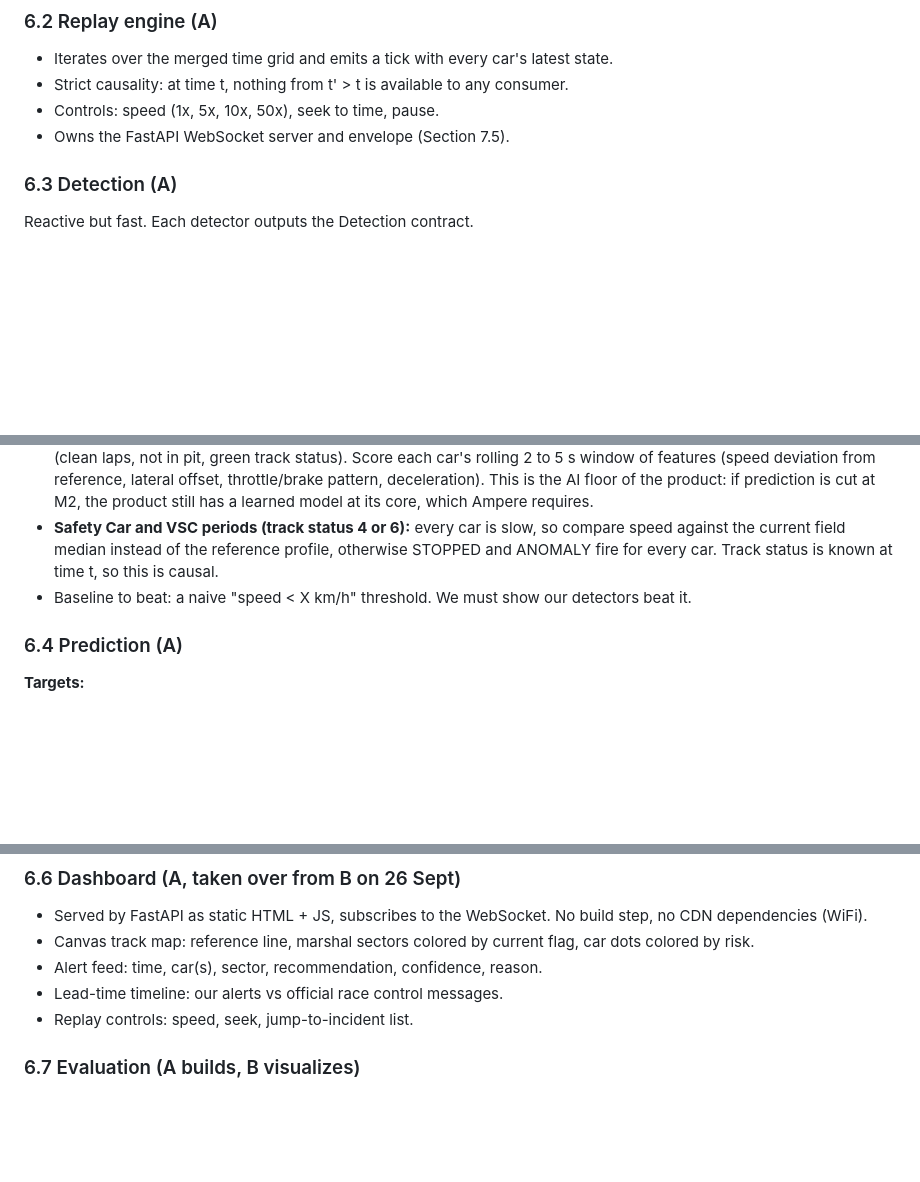
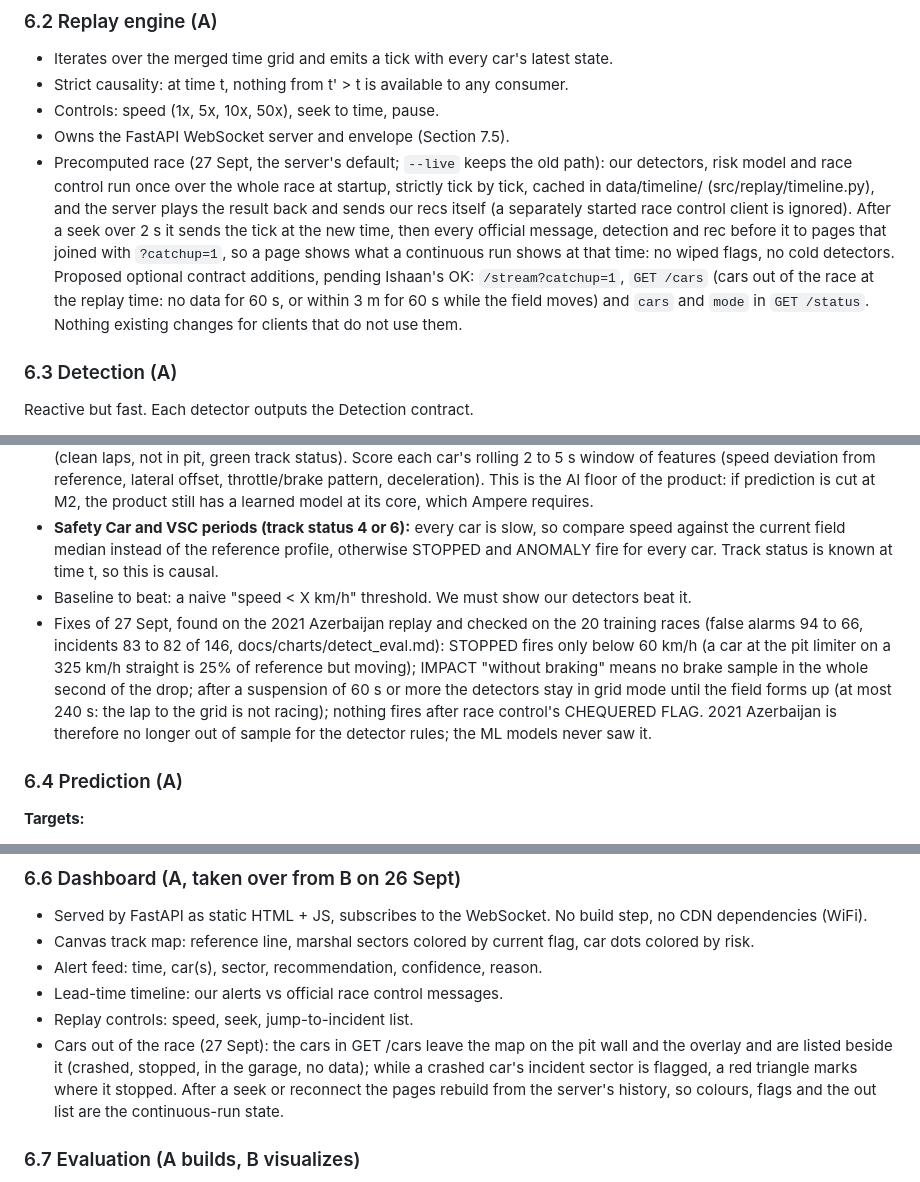
Before and after one commit to Pseudocoder28/Fast-Flag, a Markdown page: PROJECT_BRIEF.md, 3 parts joined by grey strips. Drawn GitHub-style; blank space fills up the shorter version.

```diff
--- a/PROJECT_BRIEF.md
+++ b/PROJECT_BRIEF.md
@@ -156,6 +156,7 @@ WebSocket ws://localhost:8000/stream
 - Strict causality: at time t, nothing from t' > t is available to any consumer.
 - Controls: speed (1x, 5x, 10x, 50x), seek to time, pause.
 - Owns the FastAPI WebSocket server and envelope (Section 7.5).
+- Precomputed race (27 Sept, the server's default; `--live` keeps the old path): our detectors, risk model and race control run once over the whole race at startup, strictly tick by tick, cached in data/timeline/ (src/replay/timeline.py), and the server plays the result back and sends our recs itself (a separately started race control client is ignored). After a seek over 2 s it sends the tick at the new time, then every official message, detection and rec before it to pages that joined with `?catchup=1`, so a page shows what a continuous run shows at that time: no wiped flags, no cold detectors. Proposed optional contract additions, pending Ishaan's OK: `/stream?catchup=1`, `GET /cars` (cars out of the race at the replay time: no data for 60 s, or within 3 m for 60 s while the field moves) and `cars` and `mode` in `GET /status`. Nothing existing changes for clients that do not use them.
 
 ### 6.3 Detection (A)
 Reactive but fast. Each detector outputs the Detection contract.
@@ -168,6 +169,7 @@ Reactive but fast. Each detector outputs the Detection contract.
 - **ANOMALY (ML, must-have, never cut):** IsolationForest trained only on normal racing windows from training races (clean laps, not in pit, green track status). Score each car's rolling 2 to 5 s window of features (speed deviation from reference, lateral offset, throttle/brake pattern, deceleration). This is the AI floor of the product: if prediction is cut at M2, the product still has a learned model at its core, which Ampere requires.
 - **Safety Car and VSC periods (track status 4 or 6):** every car is slow, so compare speed against the current field median instead of the reference profile, otherwise STOPPED and ANOMALY fire for every car. Track status is known at time t, so this is causal.
 - Baseline to beat: a naive "speed < X km/h" threshold. We must show our detectors beat it.
+- Fixes of 27 Sept, found on the 2021 Azerbaijan replay and checked on the 20 training races (false alarms 94 to 66, incidents 83 to 82 of 146, docs/charts/detect_eval.md): STOPPED fires only below 60 km/h (a car at the pit limiter on a 325 km/h straight is 25% of reference but moving); IMPACT "without braking" means no brake sample in the whole second of the drop; after a suspension of 60 s or more the detectors stay in grid mode until the field forms up (at most 240 s: the lap to the grid is not racing); nothing fires after race control's CHEQUERED FLAG. 2021 Azerbaijan is therefore no longer out of sample for the detector rules; the ML models never saw it.
 
 ### 6.4 Prediction (A)
 **Targets:**
@@ -219,6 +221,7 @@ Consumes detections + risk, maintains a per-sector flag state machine, emits Rec
 - Alert feed: time, car(s), sector, recommendation, confidence, reason.
 - Lead-time timeline: our alerts vs official race control messages.
 - Replay controls: speed, seek, jump-to-incident list.
+- Cars out of the race (27 Sept): the cars in GET /cars leave the map on the pit wall and the overlay and are listed beside it (crashed, stopped, in the garage, no data); while a crashed car's incident sector is flagged, a red triangle marks where it stopped. After a seek or reconnect the pages rebuild from the server's history, so colours, flags and the out list are the continuous-run state.
 
 ### 6.7 Evaluation (A builds, B visualizes)
 - **Official events** = race control messages with Flag in {YELLOW, DOUBLE YELLOW, RED} or SC/VSC deployment messages. Ignore BLUE, track limits, DRS, investigations.
```
Also changed, not shown: README.md (+5 -3 lines).
